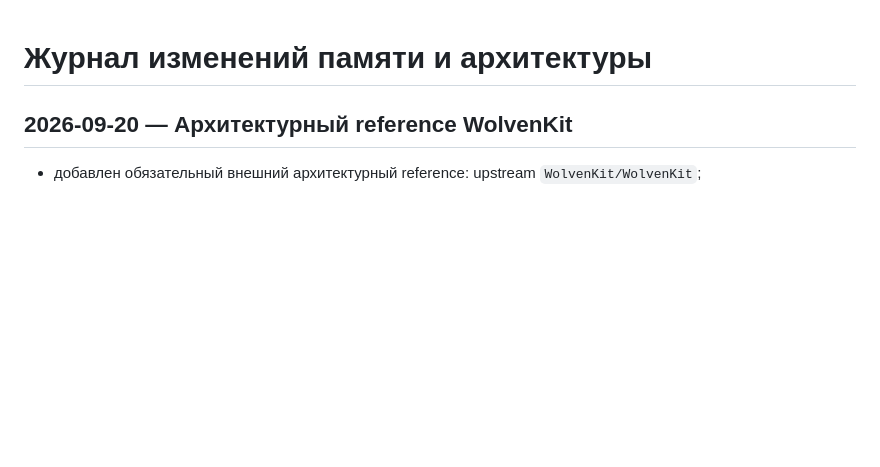
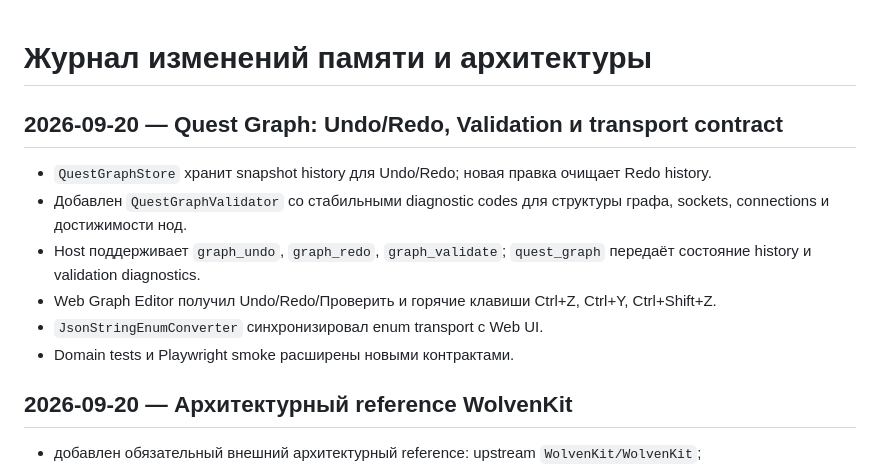
Before and after one commit to zvukoper/assist_quest_editor, a Markdown page: MemoryAI/CHANGELOG.md, the part around the change. Drawn GitHub-style; blank space fills up the shorter version.

Commit message:
docs: зафиксировать Graph validation и undo redo

```diff
--- a/MemoryAI/CHANGELOG.md
+++ b/MemoryAI/CHANGELOG.md
@@ -1,4 +1,13 @@
 # Журнал изменений памяти и архитектуры
+
+## 2026-09-20 — Quest Graph: Undo/Redo, Validation и transport contract
+
+- `QuestGraphStore` хранит snapshot history для Undo/Redo; новая правка очищает Redo history.
+- Добавлен `QuestGraphValidator` со стабильными diagnostic codes для структуры графа, sockets, connections и достижимости нод.
+- Host поддерживает `graph_undo`, `graph_redo`, `graph_validate`; `quest_graph` передаёт состояние history и validation diagnostics.
+- Web Graph Editor получил Undo/Redo/Проверить и горячие клавиши Ctrl+Z, Ctrl+Y, Ctrl+Shift+Z.
+- `JsonStringEnumConverter` синхронизировал enum transport с Web UI.
+- Domain tests и Playwright smoke расширены новыми контрактами.
 
 ## 2026-09-20 — Архитектурный reference WolvenKit
 
```
Also changed, not shown: MemoryAI/CURRENT_TASK.md (+5 -2 lines).
